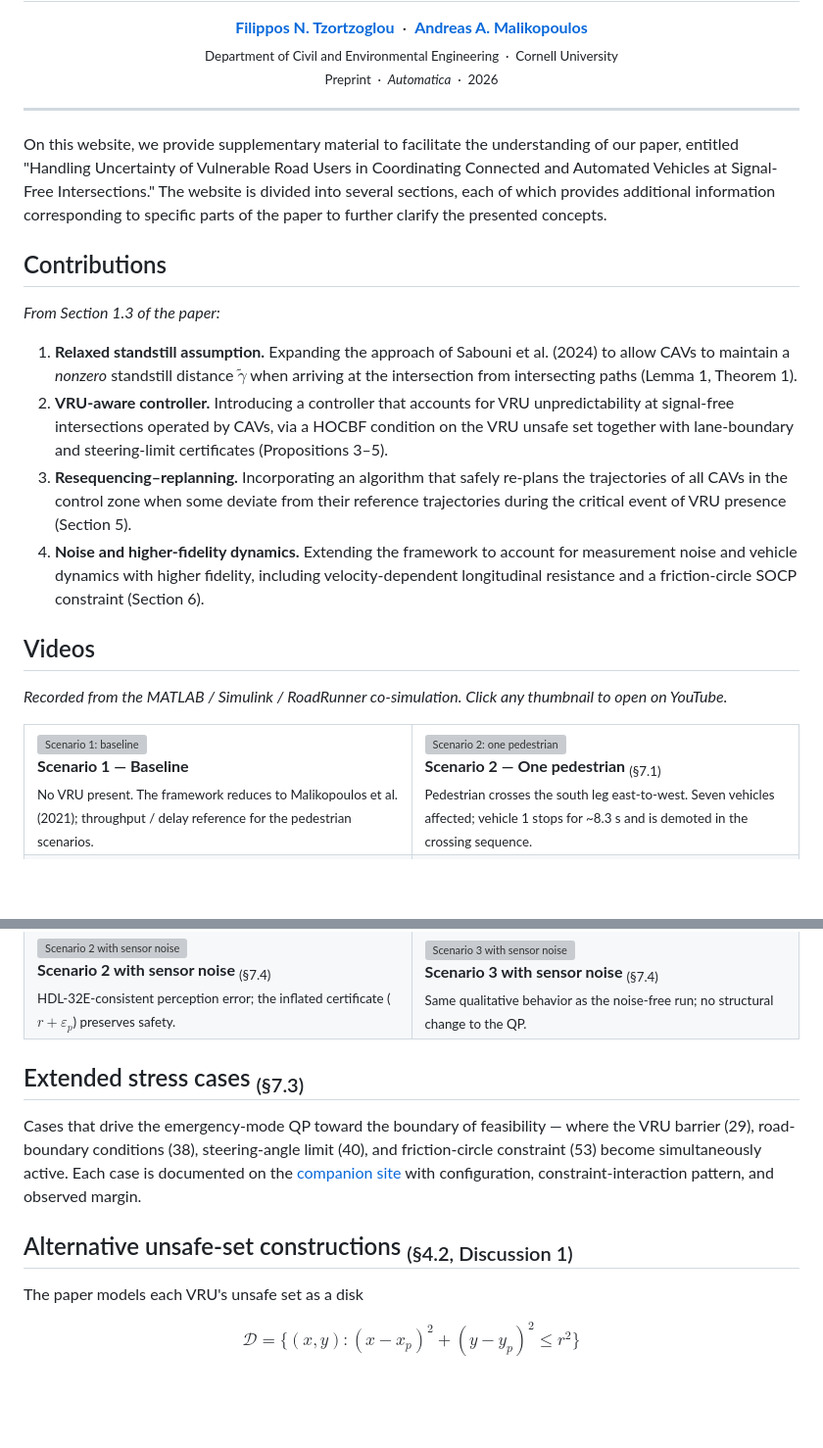
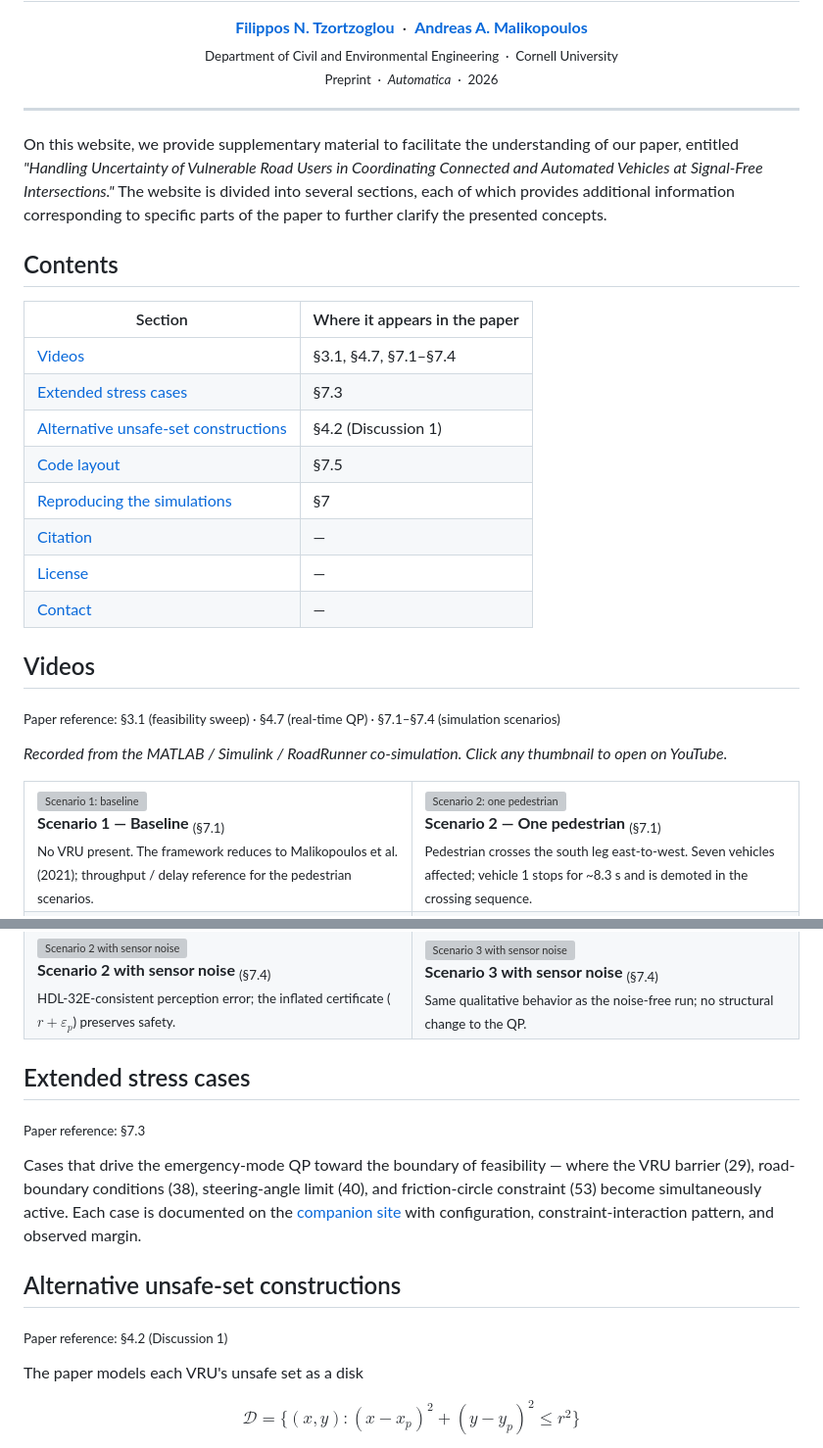
Before and after one commit to ftzortzo/cav-intersection-pedestrian-safety, a Markdown page: README.md, 2 parts joined by grey strips. Shown at 98% size. Rendered like a GitHub page; blank space fills up the shorter version; grey boxes are pictures that could not be loaded.

```diff
--- a/README.md
+++ b/README.md
@@ -10,23 +10,25 @@
   <sub>Preprint &nbsp;·&nbsp; <i>Automatica</i> &nbsp;·&nbsp; 2026</sub>
 </p>
 
-
-
 ---
 
+On this website, we provide supplementary material to facilitate the understanding of our paper, entitled *"Handling Uncertainty of Vulnerable Road Users in Coordinating Connected and Automated Vehicles at Signal-Free Intersections."* The website is divided into several sections, each of which provides additional information corresponding to specific parts of the paper to further clarify the presented concepts.
 
-On this website, we provide supplementary material to facilitate the understanding of our paper, entitled "Handling Uncertainty of Vulnerable Road Users in Coordinating Connected and Automated Vehicles at Signal-Free Intersections." The website is divided into several sections, each of which provides additional information corresponding to specific parts of the paper to further clarify the presented concepts.
+## Contents
 
-## Contributions
-
-*From Section 1.3 of the paper:*
-
-1. **Relaxed standstill assumption.** Expanding the approach of Sabouni et al. (2024) to allow CAVs to maintain a *nonzero* standstill distance $\tilde{\gamma}$ when arriving at the intersection from intersecting paths (Lemma 1, Theorem 1).
-2. **VRU-aware controller.** Introducing a controller that accounts for VRU unpredictability at signal-free intersections operated by CAVs, via a HOCBF condition on the VRU unsafe set together with lane-boundary and steering-limit certificates (Propositions 3–5).
-3. **Resequencing–replanning.** Incorporating an algorithm that safely re-plans the trajectories of all CAVs in the control zone when some deviate from their reference trajectories during the critical event of VRU presence (Section 5).
-4. **Noise and higher-fidelity dynamics.** Extending the framework to account for measurement noise and vehicle dynamics with higher fidelity, including velocity-dependent longitudinal resistance and a friction-circle SOCP constraint (Section 6).
+| Section | Where it appears in the paper |
+|---|---|
+| [Videos](#videos) | §3.1, §4.7, §7.1–§7.4 |
+| [Extended stress cases](#extended-stress-cases) | §7.3 |
+| [Alternative unsafe-set constructions](#alternative-unsafe-set-constructions) | §4.2 (Discussion 1) |
+| [Code layout](#code-layout) | §7.5 |
+| [Reproducing the simulations](#reproducing-the-simulations) | §7 |
+| [Citation](#citation) | — |
+| [License](#license) | — |
+| [Contact](#contact) | — |
 
 ## Videos
+<sub>Paper reference: §3.1 (feasibility sweep) · §4.7 (real-time QP) · §7.1–§7.4 (simulation scenarios)</sub>
 
 *Recorded from the MATLAB / Simulink / RoadRunner co-simulation. Click any thumbnail to open on YouTube.*
 
@@ -37,7 +39,7 @@ On this website, we provide supplementary material to facilitate the understandi
   <img src="https://img.youtube.com/vi/YOUTUBE_ID_1/hqdefault.jpg" alt="Scenario 1: baseline" width="100%"/>
 </a>
 <br/>
-<b>Scenario 1 — Baseline</b><br/>
+<b>Scenario 1 — Baseline</b> <sub>(§7.1)</sub><br/>
 <sub>No VRU present. The framework reduces to Malikopoulos et al. (2021); throughput / delay reference for the pedestrian scenarios.</sub>
 </td>
 <td width="50%" valign="top">
@@ -105,11 +107,13 @@ On this website, we provide supplementary material to facilitate the understandi
 </tr>
 </table>
 
-## Extended stress cases <sub>(§7.3)</sub>
+## Extended stress cases
+<sub>Paper reference: §7.3</sub>
 
 Cases that drive the emergency-mode QP toward the boundary of feasibility — where the VRU barrier (29), road-boundary conditions (38), steering-angle limit (40), and friction-circle constraint (53) become simultaneously active. Each case is documented on the [companion site](https://ftzortzo.github.io/cav-intersection-pedestrian-safety/#stress) with configuration, constraint-interaction pattern, and observed margin.
 
-## Alternative unsafe-set constructions <sub>(§4.2, Discussion 1)</sub>
+## Alternative unsafe-set constructions
+<sub>Paper reference: §4.2 (Discussion 1)</sub>
 
 The paper models each VRU's unsafe set as a disk
 
```
Also changed, not shown: other parts of README.md (+2 -0 lines).
